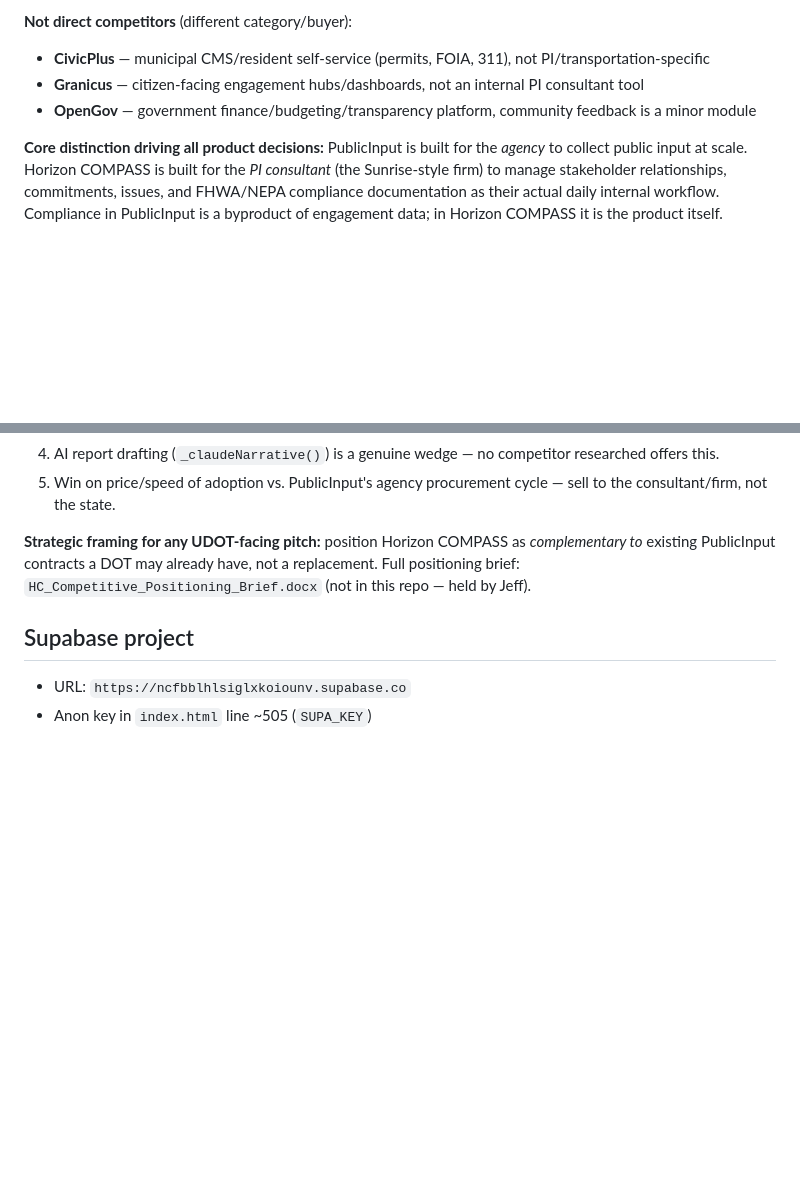
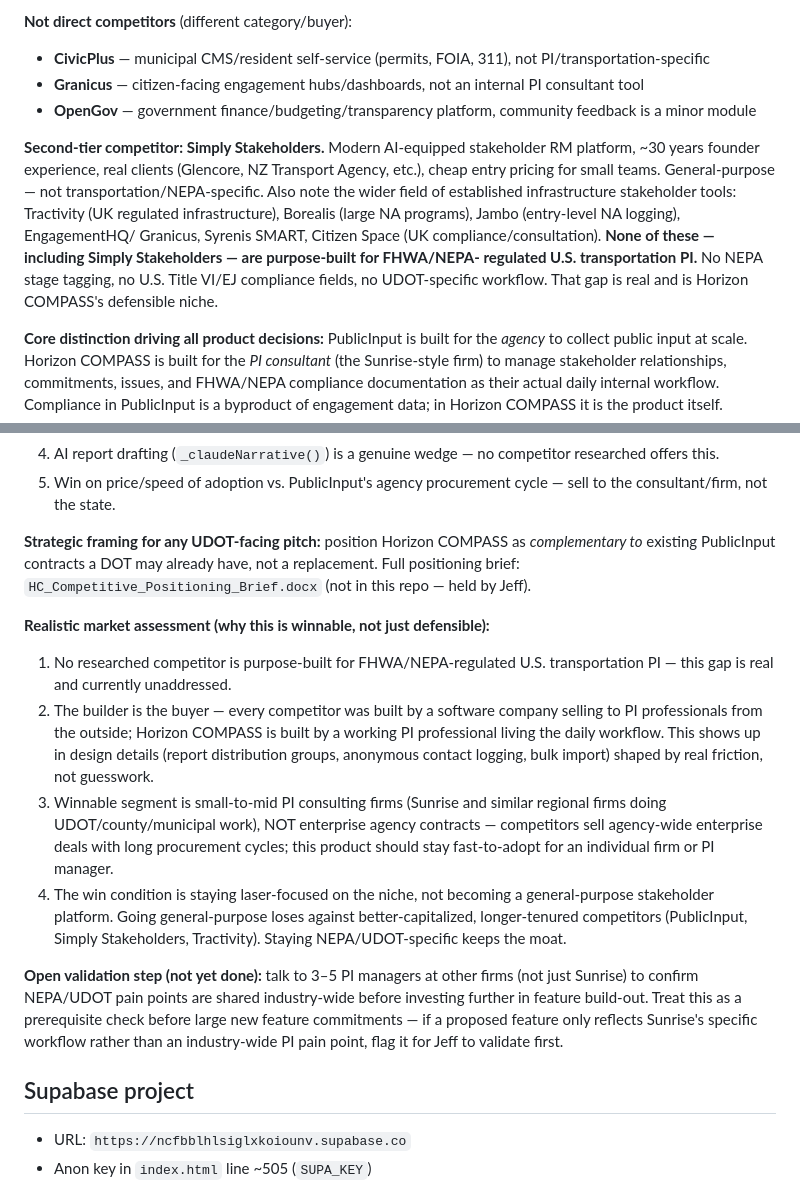
Before and after one commit to putzke/pi-registry, a Markdown page: CLAUDE.md, 2 parts joined by grey strips. GitHub-like rendering; blank space fills up the shorter version.

Commit message:
Add Simply Stakeholders + broader market field + realistic market assessment to competitive positioning

```diff
--- a/CLAUDE.md
+++ b/CLAUDE.md
@@ -145,6 +145,18 @@ Enterprise SaaS, agency-wide contracts, likely $20K–$100K+/yr.
 - **Granicus** — citizen-facing engagement hubs/dashboards, not an internal PI consultant tool
 - **OpenGov** — government finance/budgeting/transparency platform, community feedback is a minor module
 
+**Second-tier competitor: Simply Stakeholders.** Modern AI-equipped stakeholder
+RM platform, ~30 years founder experience, real clients (Glencore, NZ Transport
+Agency, etc.), cheap entry pricing for small teams. General-purpose — not
+transportation/NEPA-specific. Also note the wider field of established
+infrastructure stakeholder tools: Tractivity (UK regulated infrastructure),
+Borealis (large NA programs), Jambo (entry-level NA logging), EngagementHQ/
+Granicus, Syrenis SMART, Citizen Space (UK compliance/consultation). **None of
+these — including Simply Stakeholders — are purpose-built for FHWA/NEPA-
+regulated U.S. transportation PI.** No NEPA stage tagging, no U.S. Title VI/EJ
+compliance fields, no UDOT-specific workflow. That gap is real and is Horizon
+COMPASS's defensible niche.
+
 **Core distinction driving all product decisions:** PublicInput is built for
 the *agency* to collect public input at scale. Horizon COMPASS is built for
 the *PI consultant* (the Sunrise-style firm) to manage stakeholder
@@ -164,6 +176,31 @@ byproduct of engagement data; in Horizon COMPASS it is the product itself.
 not a replacement. Full positioning brief: `HC_Competitive_Positioning_Brief.docx`
 (not in this repo — held by Jeff).
 
+**Realistic market assessment (why this is winnable, not just defensible):**
+1. No researched competitor is purpose-built for FHWA/NEPA-regulated U.S.
+   transportation PI — this gap is real and currently unaddressed.
+2. The builder is the buyer — every competitor was built by a software
+   company selling to PI professionals from the outside; Horizon COMPASS is
+   built by a working PI professional living the daily workflow. This shows
+   up in design details (report distribution groups, anonymous contact
+   logging, bulk import) shaped by real friction, not guesswork.
+3. Winnable segment is small-to-mid PI consulting firms (Sunrise and similar
+   regional firms doing UDOT/county/municipal work), NOT enterprise agency
+   contracts — competitors sell agency-wide enterprise deals with long
+   procurement cycles; this product should stay fast-to-adopt for an
+   individual firm or PI manager.
+4. The win condition is staying laser-focused on the niche, not becoming a
+   general-purpose stakeholder platform. Going general-purpose loses against
+   better-capitalized, longer-tenured competitors (PublicInput, Simply
+   Stakeholders, Tractivity). Staying NEPA/UDOT-specific keeps the moat.
+
+**Open validation step (not yet done):** talk to 3–5 PI managers at other
+firms (not just Sunrise) to confirm NEPA/UDOT pain points are shared
+industry-wide before investing further in feature build-out. Treat this as
+a prerequisite check before large new feature commitments — if a proposed
+feature only reflects Sunrise's specific workflow rather than an
+industry-wide PI pain point, flag it for Jeff to validate first.
+
 ## Supabase project
 - URL: `https://ncfbblhlsiglxkoiounv.supabase.co`
 - Anon key in `index.html` line ~505 (`SUPA_KEY`)
```
